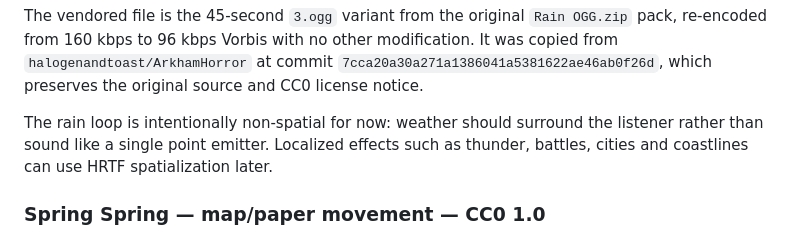
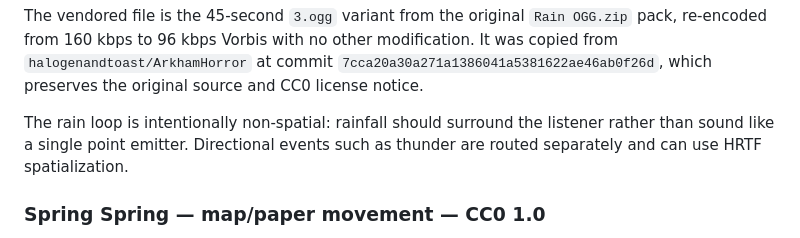
Before and after one commit to DH4410/ironfronts, a Markdown page: AUDIO_CREDITS.md, the part around the change. Rendered like a GitHub page.

Commit message:
Update spatial audio licensing notes

```diff
--- a/AUDIO_CREDITS.md
+++ b/AUDIO_CREDITS.md
@@ -145,10 +145,9 @@ other modification. It was copied from
 `7cca20a30a271a1386041a5381622ae46ab0f26d`, which preserves the original
 source and CC0 license notice.
 
-The rain loop is intentionally non-spatial for now: weather should surround
-the listener rather than sound like a single point emitter. Localized effects
-such as thunder, battles, cities and coastlines can use HRTF spatialization
-later.
+The rain loop is intentionally non-spatial: rainfall should surround the
+listener rather than sound like a single point emitter. Directional events such
+as thunder are routed separately and can use HRTF spatialization.
 
 ### Spring Spring — map/paper movement — CC0 1.0
 
```
